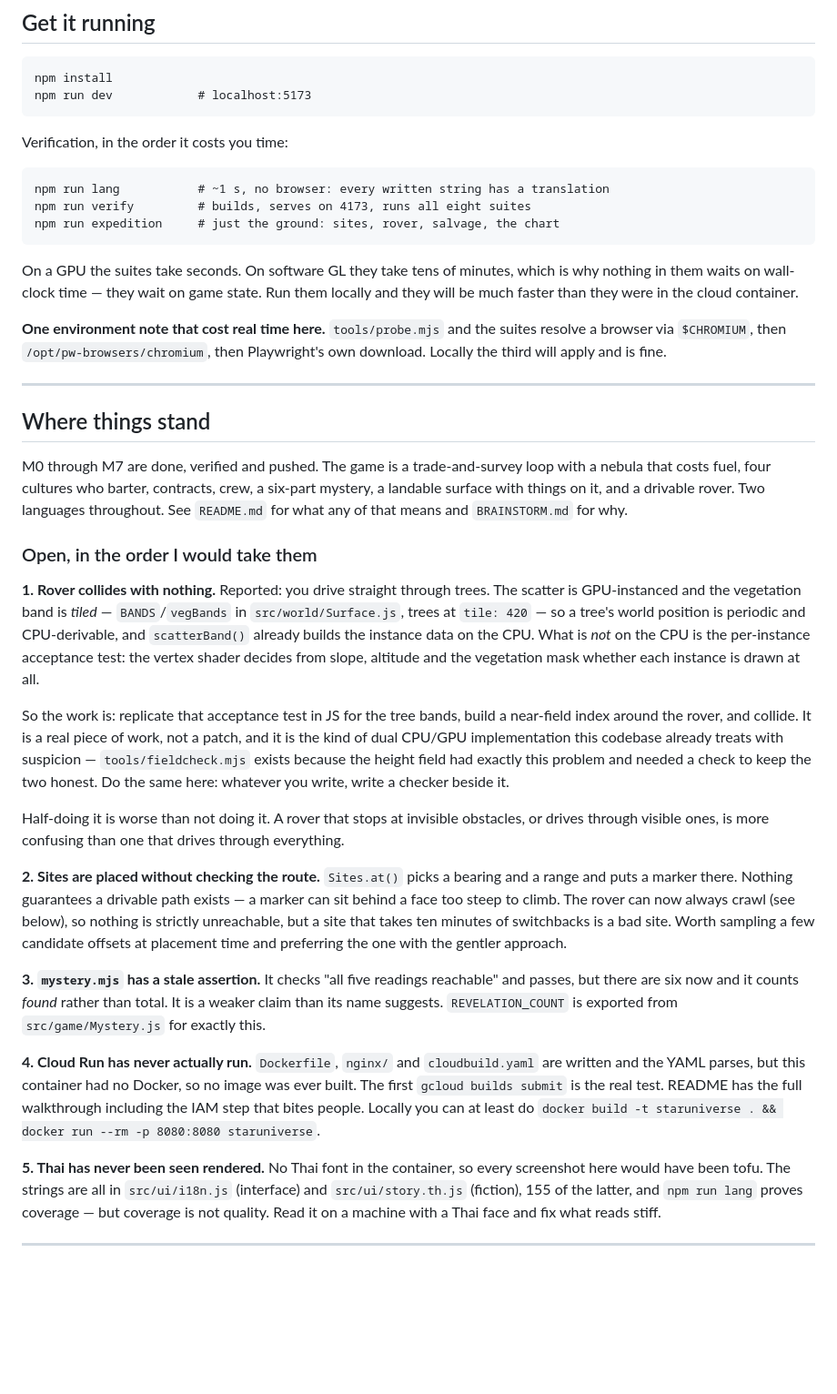
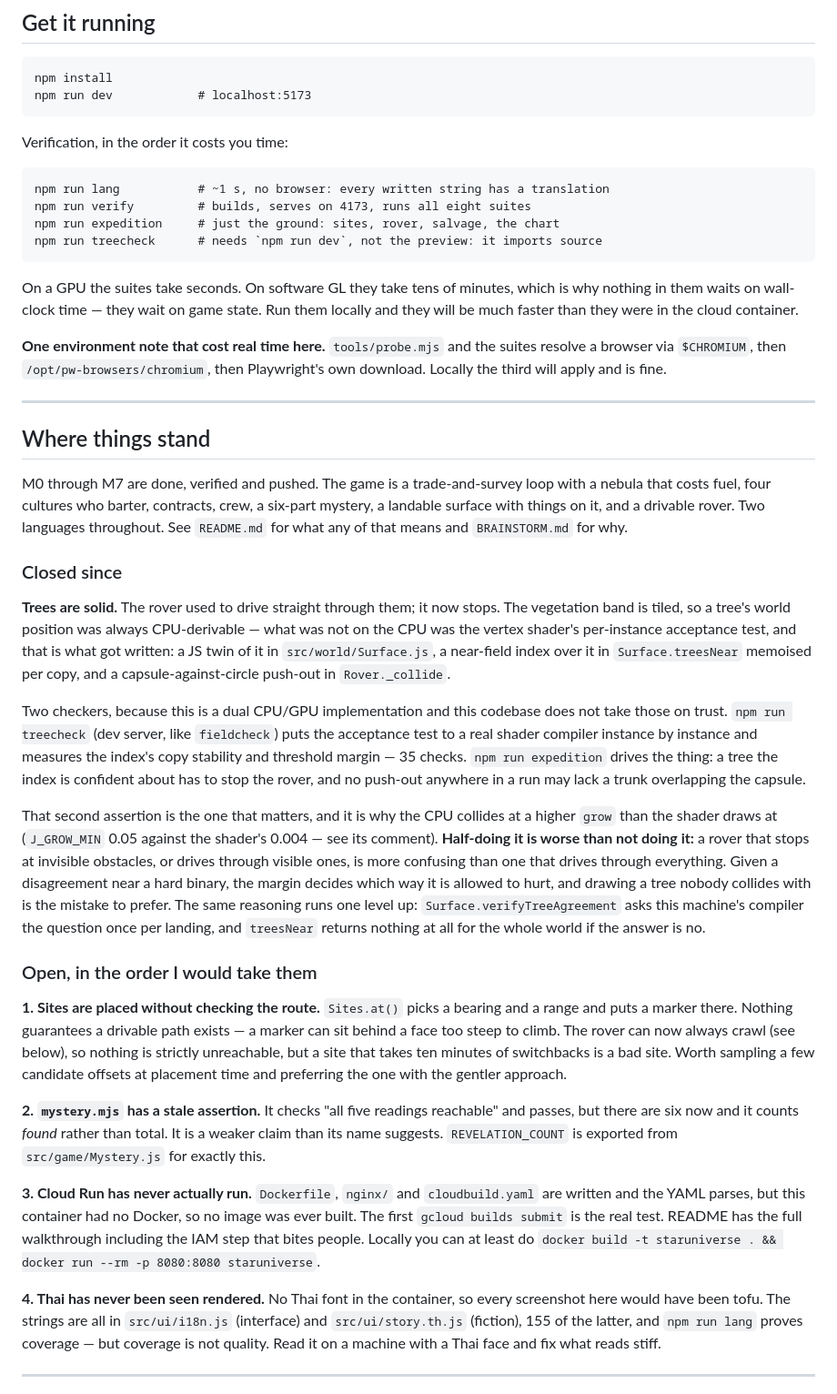
Before and after one commit to nuiel9/staruniverse, a Markdown page: HANDOFF.md, the part around the change. Shown at 91% size. GitHub-like rendering; blank space fills up the shorter version.

Commit message:
Close the first open item in the handoff: trees are solid

````diff
--- a/HANDOFF.md
+++ b/HANDOFF.md
@@ -21,6 +21,7 @@ Verification, in the order it costs you time:
 npm run lang           # ~1 s, no browser: every written string has a translation
 npm run verify         # builds, serves on 4173, runs all eight suites
 npm run expedition     # just the ground: sites, rover, salvage, the chart
+npm run treecheck      # needs `npm run dev`, not the preview: it imports source
 ```
 
 On a GPU the suites take seconds. On software GL they take tens of minutes,
@@ -42,28 +43,37 @@ a six-part mystery, a landable surface with things on it, and a drivable
 rover. Two languages throughout. See `README.md` for what any of that means
 and `BRAINSTORM.md` for why.
 
+### Closed since
+
+**Trees are solid.** The rover used to drive straight through them; it now
+stops. The vegetation band is tiled, so a tree's world position was always
+CPU-derivable — what was not on the CPU was the vertex shader's per-instance
+acceptance test, and that is what got written: a JS twin of it in
+`src/world/Surface.js`, a near-field index over it in `Surface.treesNear`
+memoised per copy, and a capsule-against-circle push-out in `Rover._collide`.
+
+Two checkers, because this is a dual CPU/GPU implementation and this codebase
+does not take those on trust. `npm run treecheck` (dev server, like
+`fieldcheck`) puts the acceptance test to a real shader compiler instance by
+instance and measures the index's copy stability and threshold margin — 35
+checks. `npm run expedition` drives the thing: a tree the index is confident
+about has to stop the rover, and no push-out anywhere in a run may lack a
+trunk overlapping the capsule.
+
+That second assertion is the one that matters, and it is why the CPU collides
+at a higher `grow` than the shader draws at (`J_GROW_MIN` 0.05 against the
+shader's 0.004 — see its comment). **Half-doing it is worse than not doing
+it:** a rover that stops at invisible obstacles, or drives through visible
+ones, is more confusing than one that drives through everything. Given a
+disagreement near a hard binary, the margin decides which way it is allowed to
+hurt, and drawing a tree nobody collides with is the mistake to prefer. The
+same reasoning runs one level up: `Surface.verifyTreeAgreement` asks this
+machine's compiler the question once per landing, and `treesNear` returns
+nothing at all for the whole world if the answer is no.
+
 ### Open, in the order I would take them
 
-**1. Rover collides with nothing.** Reported: you drive straight through
-trees. The scatter is GPU-instanced and the vegetation band is *tiled* —
-`BANDS`/`vegBands` in `src/world/Surface.js`, trees at `tile: 420` — so a
-tree's world position is periodic and CPU-derivable, and `scatterBand()`
-already builds the instance data on the CPU. What is *not* on the CPU is the
-per-instance acceptance test: the vertex shader decides from slope, altitude
-and the vegetation mask whether each instance is drawn at all.
-
-So the work is: replicate that acceptance test in JS for the tree bands, build
-a near-field index around the rover, and collide. It is a real piece of work,
-not a patch, and it is the kind of dual CPU/GPU implementation this codebase
-already treats with suspicion — `tools/fieldcheck.mjs` exists because the
-height field had exactly this problem and needed a check to keep the two
-honest. Do the same here: whatever you write, write a checker beside it.
-
-Half-doing it is worse than not doing it. A rover that stops at invisible
-obstacles, or drives through visible ones, is more confusing than one that
-drives through everything.
-
-**2. Sites are placed without checking the route.** `Sites.at()` picks a
+**1. Sites are placed without checking the route.** `Sites.at()` picks a
 bearing and a range and puts a marker there. Nothing guarantees a drivable
 path exists — a marker can sit behind a face too steep to climb. The rover can
 now always crawl (see below), so nothing is strictly unreachable, but a site
@@ -71,19 +81,19 @@ that takes ten minutes of switchbacks is a bad site. Worth sampling a few
 candidate offsets at placement time and preferring the one with the gentler
 approach.
 
-**3. `mystery.mjs` has a stale assertion.** It checks "all five readings
+**2. `mystery.mjs` has a stale assertion.** It checks "all five readings
 reachable" and passes, but there are six now and it counts *found* rather than
 total. It is a weaker claim than its name suggests. `REVELATION_COUNT` is
 exported from `src/game/Mystery.js` for exactly this.
 
-**4. Cloud Run has never actually run.** `Dockerfile`, `nginx/` and
+**3. Cloud Run has never actually run.** `Dockerfile`, `nginx/` and
 `cloudbuild.yaml` are written and the YAML parses, but this container had no
 Docker, so no image was ever built. The first `gcloud builds submit` is the
 real test. README has the full walkthrough including the IAM step that bites
 people. Locally you can at least do `docker build -t staruniverse . && docker
 run --rm -p 8080:8080 staruniverse`.
 
-**5. Thai has never been seen rendered.** No Thai font in the container, so
+**4. Thai has never been seen rendered.** No Thai font in the container, so
 every screenshot here would have been tofu. The strings are all in
 `src/ui/i18n.js` (interface) and `src/ui/story.th.js` (fiction), 155 of the
 latter, and `npm run lang` proves coverage — but coverage is not quality.
````
